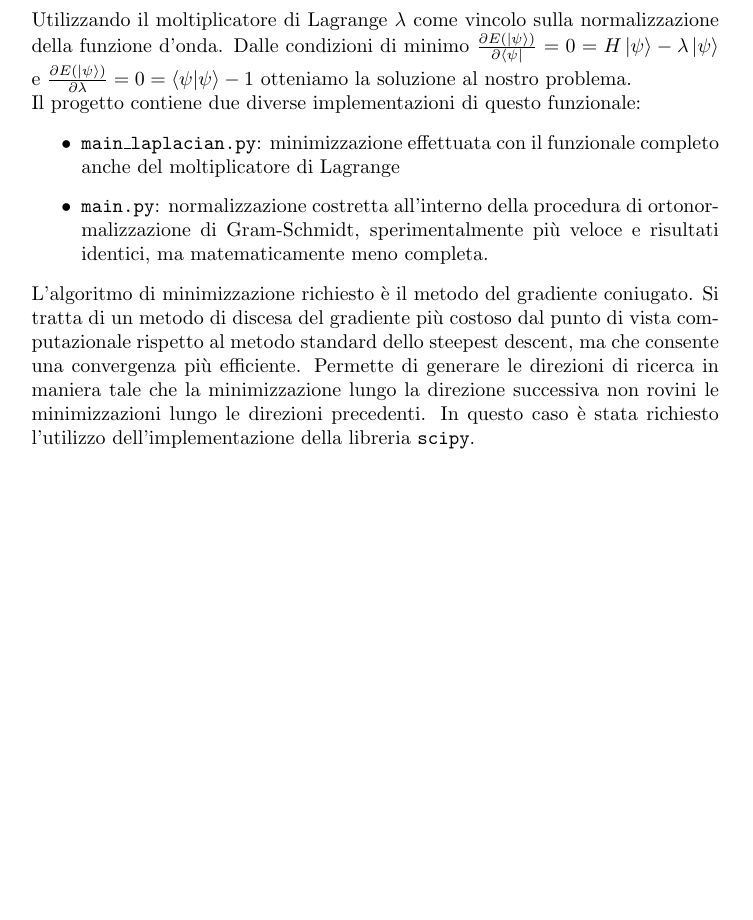
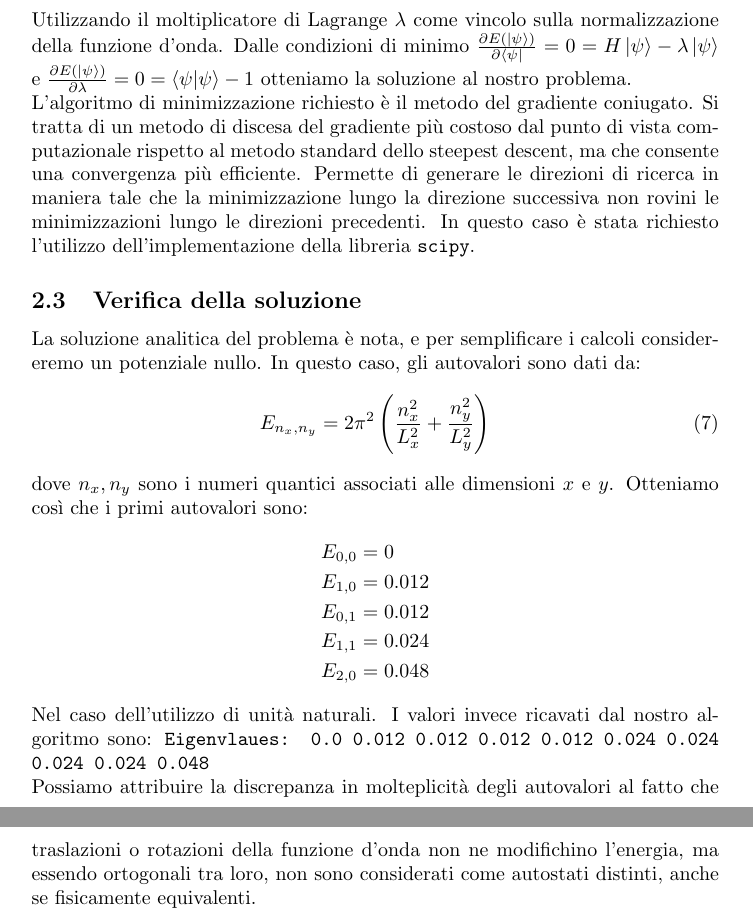
Before and after one commit to 1smaa/MCDF, a LaTeX document (README/readme.tex): part of page 3 of 3 before the commit and two parts of pages 3 and 4 of 4 after it, the two joined at a grey line, cut so that both start at the same text, the shorter picture padded with empty space. Compiled offline with pdfLaTeX.

Commit message:
Doc Update

```diff
--- a/README/readme.tex
+++ b/README/readme.tex
@@ -102,14 +102,22 @@ funzionale di energia
 \end{equation}
 Utilizzando il moltiplicatore di Lagrange $\lambda$ come vincolo sulla normalizzazione della funzione d'onda.
 Dalle condizioni di minimo $\frac{\partial E(\ket{\psi})}{\partial \bra{\psi}}=0=H\ket{\psi}-\lambda\ket{\psi}$ e $\frac{\partial E(\ket{\psi})}{\partial \lambda}=0=\langle \psi | \psi \rangle -1$ otteniamo la soluzione al nostro problema.
-\\ Il progetto contiene due diverse implementazioni di
-questo funzionale:
-\begin{itemize}
-    \item \texttt{main\_laplacian.py}: minimizzazione effettuata con il funzionale completo anche del moltiplicatore di Lagrange
-    \item \texttt{main.py}: normalizzazione costretta all'interno della procedura di ortonormalizzazione di Gram-Schmidt, sperimentalmente più veloce e risultati identici, ma
-matematicamente meno completa.
-\end{itemize}
+\\
 L'algoritmo di minimizzazione richiesto è il metodo del gradiente coniugato. Si tratta di un metodo di discesa del gradiente più costoso dal punto di vista computazionale rispetto al metodo standard dello steepest descent, ma che consente una convergenza più efficiente.
 Permette di generare le direzioni di ricerca in maniera tale che la minimizzazione lungo la direzione successiva non rovini le minimizzazioni lungo le direzioni precedenti.
 In questo caso è stata richiesto l'utilizzo dell'implementazione della libreria \texttt{scipy}.
+\subsection{Verifica della soluzione}
+La soluzione analitica del problema è nota, e per semplificare i calcoli considereremo un potenziale nullo. In questo caso, gli autovalori sono dati da:
+\begin{equation}
+    E_{n_x,n_y} = 2\pi^2 \left( \frac{n_x^2}{L_x^2} + \frac{n_y^2}{L_y^2} \right)
+\end{equation}
+dove $n_x, n_y$ sono i numeri quantici associati alle dimensioni $x$ e $y$. Otteniamo così che i primi autovalori sono:
+\begin{align*}
+    E_{0,0} &= 0 \\ E_{1,0} &= 0.012 \\ E_{0,1} &= 0.012 \\ E_{1,1} &= 0.024 \\
+    E_{2,0} &= 0.048
+\end{align*}
+Nel caso dell'utilizzo di unità naturali. I valori invece ricavati dal nostro algoritmo sono:
+\texttt{Eigenvlaues: 0.0 0.012 0.012 0.012 0.012 0.024 0.024 0.024 0.024 0.048} \\ Possiamo attribuire la discrepanza in molteplicità degli autovalori
+al fatto che traslazioni o rotazioni della funzione d'onda non ne modifichino l'energia, ma essendo ortogonali tra loro, non sono considerati come autostati distinti,
+anche se fisicamente equivalenti.
 \end{document}
```
Also changed, not shown: README.md, README/readme.pdf (added), 7 other files.
